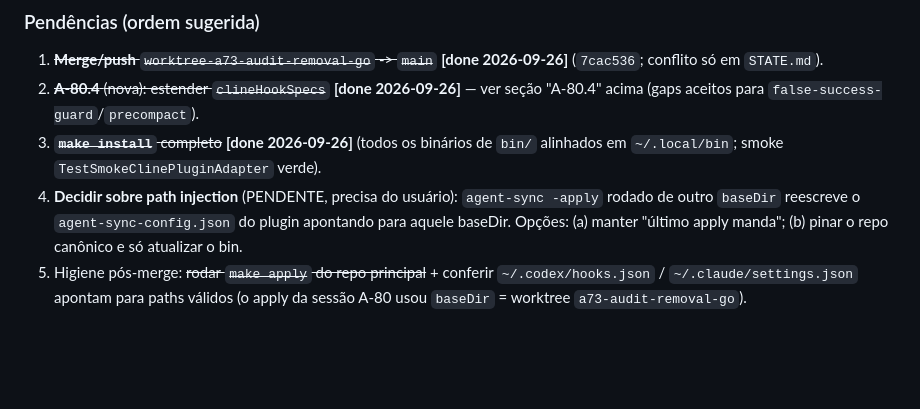
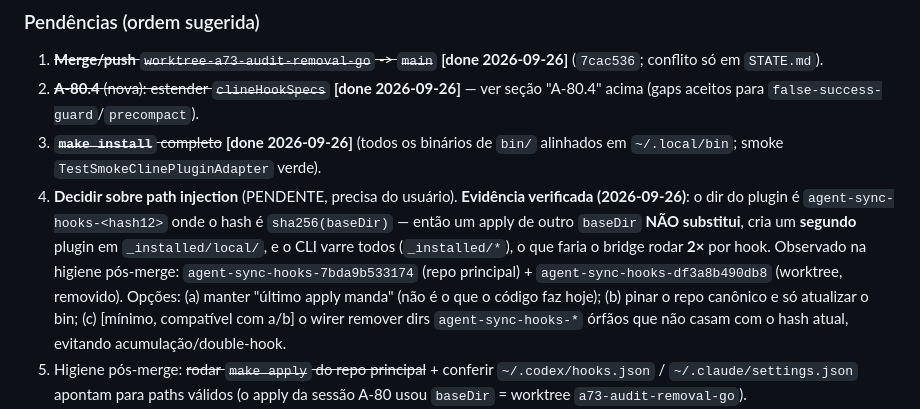
Before and after one commit to matheusbbdutra/agent-sync, a Markdown page: STATE.md, the part around the change. GitHub-like rendering; blank space fills up the shorter version.

Commit message:
docs(state) pendencia 4: evidencia de acumulacao de plugins Cline por hash(baseDir)

```diff
--- a/STATE.md
+++ b/STATE.md
@@ -334,10 +334,17 @@
    seção "A-80.4" acima (gaps aceitos para `false-success-guard`/`precompact`).
 3. ~~**`make install`** completo~~ **[done 2026-09-26]** (todos os binários de
    `bin/` alinhados em `~/.local/bin`; smoke `TestSmokeClinePluginAdapter` verde).
-4. **Decidir sobre path injection** (PENDENTE, precisa do usuário): `agent-sync
-   -apply` rodado de outro `baseDir` reescreve o `agent-sync-config.json` do
-   plugin apontando para aquele baseDir. Opções: (a) manter "último apply manda";
-   (b) pinar o repo canônico e só atualizar o bin.
+4. **Decidir sobre path injection** (PENDENTE, precisa do usuário). **Evidência
+   verificada (2026-09-26)**: o dir do plugin é `agent-sync-hooks-<hash12>` onde o
+   hash é `sha256(baseDir)` — então um apply de outro `baseDir` **NÃO substitui**,
+   cria um **segundo** plugin em `_installed/local/`, e o CLI varre todos
+   (`_installed/*`), o que faria o bridge rodar **2×** por hook. Observado na
+   higiene pós-merge: `agent-sync-hooks-7bda9b533174` (repo principal) +
+   `agent-sync-hooks-df3a8b490db8` (worktree, removido). Opções: (a) manter
+   "último apply manda" (não é o que o código faz hoje); (b) pinar o repo canônico
+   e só atualizar o bin; (c) [mínimo, compatível com a/b] o wirer remover dirs
+   `agent-sync-hooks-*` órfãos que não casam com o hash atual, evitando
+   acumulação/double-hook.
 5. Higiene pós-merge: ~~rodar `make apply` do repo principal~~ + conferir
    `~/.codex/hooks.json` / `~/.claude/settings.json` apontam para paths válidos
    (o apply da sessão A-80 usou `baseDir` = worktree `a73-audit-removal-go`).
```
